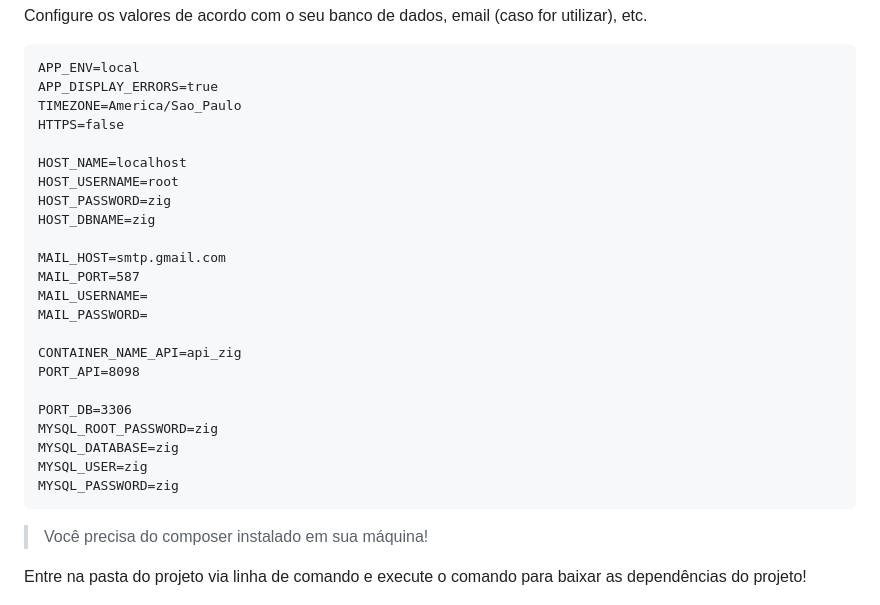
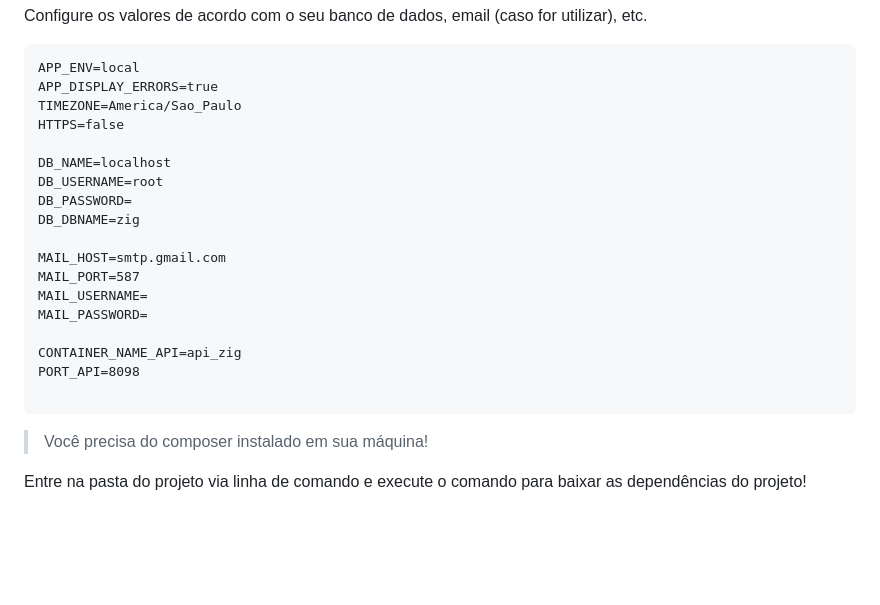
Before and after one commit to GabrielCarvalho12/syspdv, a Markdown page: README.md, the part around the change. GitHub-like rendering; blank space fills up the shorter version.

````diff
--- a/README.md
+++ b/README.md
@@ -34,10 +34,10 @@ APP_DISPLAY_ERRORS=true
 TIMEZONE=America/Sao_Paulo
 HTTPS=false
 
-HOST_NAME=localhost
-HOST_USERNAME=root
-HOST_PASSWORD=zig
-HOST_DBNAME=zig
+DB_NAME=localhost
+DB_USERNAME=root
+DB_PASSWORD=
+DB_DBNAME=zig
 
 MAIL_HOST=smtp.gmail.com
 MAIL_PORT=587
@@ -47,11 +47,6 @@ MAIL_PASSWORD=
 CONTAINER_NAME_API=api_zig
 PORT_API=8098
 
-PORT_DB=3306
-MYSQL_ROOT_PASSWORD=zig
-MYSQL_DATABASE=zig
-MYSQL_USER=zig
-MYSQL_PASSWORD=zig
 ```
 
 > Você precisa do composer instalado em sua máquina!
````
